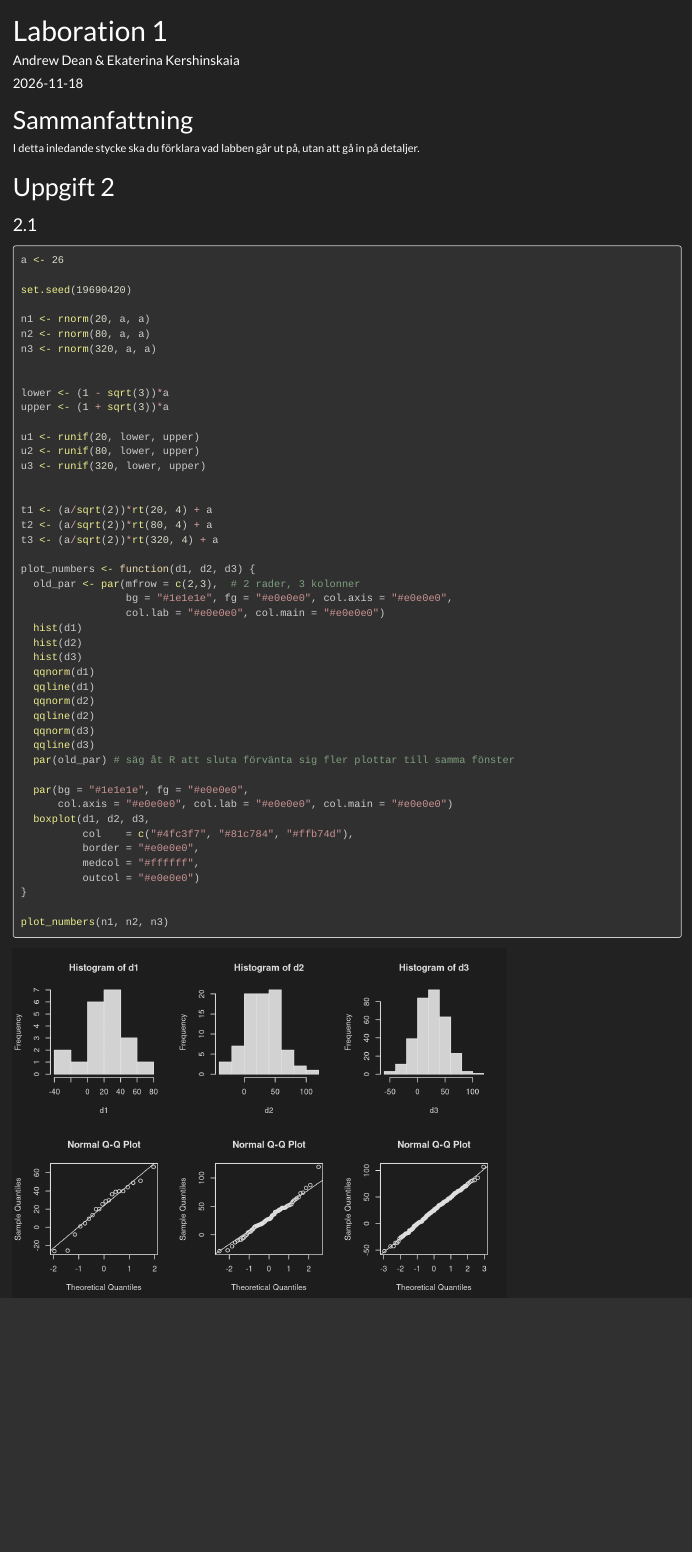
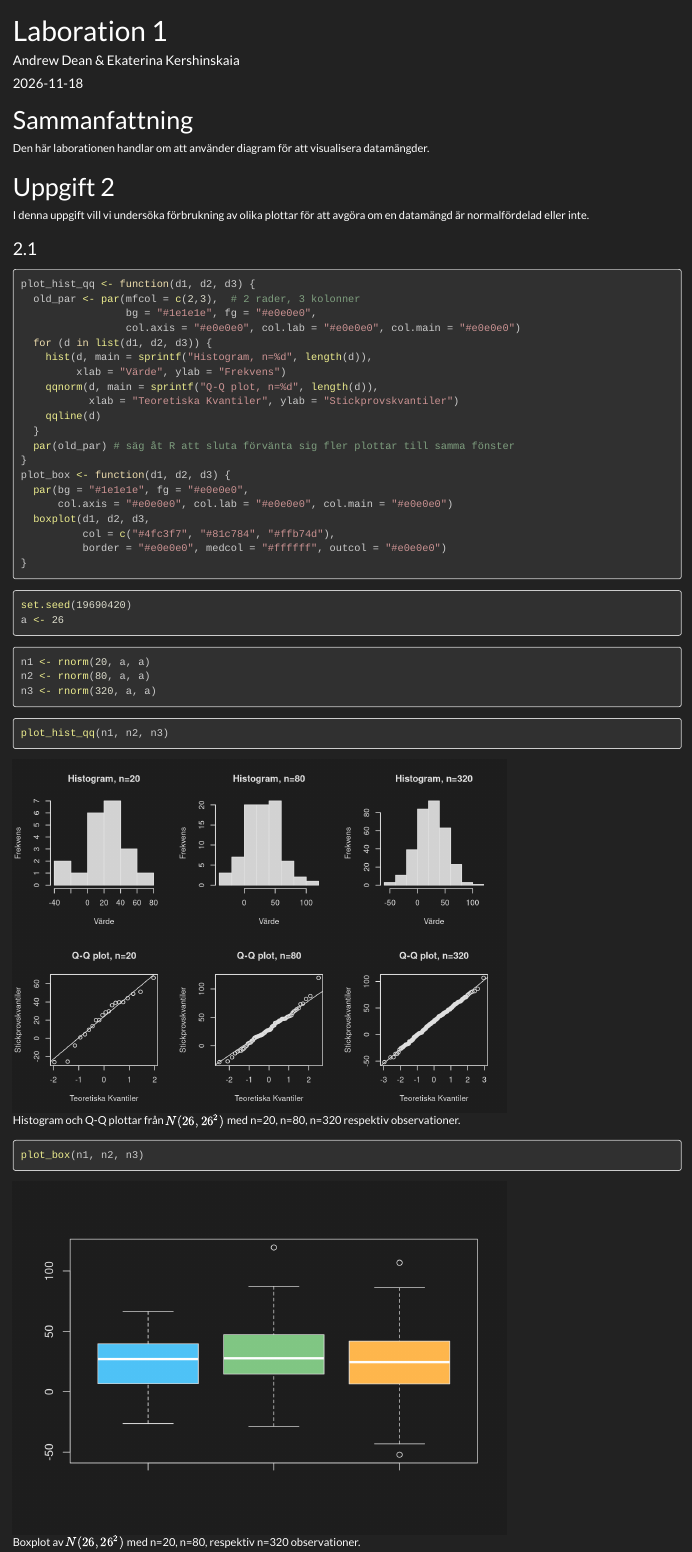
Before and after one commit to AndyDeany/MT4001, an R Markdown document (Labb1/mall_labb1.Rmd): the page in a window 1100 px wide, from its top. Rendered offline with R 4.5, knitr and Pandoc, with nearby package versions; a font, style sheet, LaTeX package, included part or bibliography that could not be used is replaced or left out.

Commit message:
Tidy up graphs, add labels, titles, and fig.cap s

````diff
--- a/Labb1/mall_labb1.Rmd
+++ b/Labb1/mall_labb1.Rmd
@@ -12,19 +11,49 @@ output:
 ---
 
 # Sammanfattning
-I detta inledande stycke ska du förklara vad labben går ut på, utan att gå in
-på detaljer.
+Den här laborationen handlar om att använder diagram för att visualisera
+datamängder.
 
 # Uppgift 2
+I denna uppgift vill vi undersöka förbrukning av olika plottar för att avgöra
+om en datamängd är normalfördelad eller inte.
+
 ### 2.1
-
 ```{r}
+plot_hist_qq <- function(d1, d2, d3) {
+  old_par <- par(mfcol = c(2,3),  # 2 rader, 3 kolonner
+                 bg = "#1e1e1e", fg = "#e0e0e0",
+                 col.axis = "#e0e0e0", col.lab = "#e0e0e0", col.main = "#e0e0e0")
+  for (d in list(d1, d2, d3)) {
+    hist(d, main = sprintf("Histogram, n=%d", length(d)),
+         xlab = "Värde", ylab = "Frekvens")
+    qqnorm(d, main = sprintf("Q-Q plot, n=%d", length(d)),
+           xlab = "Teoretiska Kvantiler", ylab = "Stickprovskvantiler")
+    qqline(d)
+  }
+  par(old_par) # säg åt R att sluta förvänta sig fler plottar till samma fönster
+}
+plot_box <- function(d1, d2, d3) {
+  par(bg = "#1e1e1e", fg = "#e0e0e0",
+      col.axis = "#e0e0e0", col.lab = "#e0e0e0", col.main = "#e0e0e0")
+  boxplot(d1, d2, d3,
+          col = c("#4fc3f7", "#81c784", "#ffb74d"),
+          border = "#e0e0e0", medcol = "#ffffff", outcol = "#e0e0e0")
+}
+```
+```{r}
+set.seed(19690420)
 a <- 26
-
-set.seed(19690420)
-
+```
+```{r}
 n1 <- rnorm(20, a, a)
 n2 <- rnorm(80, a, a)
 n3 <- rnorm(320, a, a)
-
-
+```
+```{r, fig.cap = sprintf("Histogram och Q-Q plottar från $N(%d, %d^2)$ med n=20, n=80, n=320 respektiv observationer.", a, a)}
+plot_hist_qq(n1, n2, n3)
+```
+```{r, fig.cap = sprintf("Boxplot av $N(%d, %d^2)$ med n=20, n=80, respektiv n=320 observationer.", a, a)}
+plot_box(n1, n2, n3)
+```
+```{r}
@@ -39,29 +75,0 @@ u3 <- runif(320, lower, upper)
-t1 <- (a/sqrt(2))*rt(20, 4) + a
-t2 <- (a/sqrt(2))*rt(80, 4) + a
-t3 <- (a/sqrt(2))*rt(320, 4) + a
-
-plot_numbers <- function(d1, d2, d3) {
-  old_par <- par(mfrow = c(2,3),  # 2 rader, 3 kolonner
-                 bg = "#1e1e1e", fg = "#e0e0e0", col.axis = "#e0e0e0",
-                 col.lab = "#e0e0e0", col.main = "#e0e0e0")
-  hist(d1)
-  hist(d2)
-  hist(d3)
-  qqnorm(d1)
-  qqline(d1)
-  qqnorm(d2)
-  qqline(d2)
-  qqnorm(d3)
-  qqline(d3)
-  par(old_par) # säg åt R att sluta förvänta sig fler plottar till samma fönster
-
-  par(bg = "#1e1e1e", fg = "#e0e0e0",
-      col.axis = "#e0e0e0", col.lab = "#e0e0e0", col.main = "#e0e0e0")
-  boxplot(d1, d2, d3,
-          col    = c("#4fc3f7", "#81c784", "#ffb74d"),
-          border = "#e0e0e0",
-          medcol = "#ffffff",
-          outcol = "#e0e0e0")
-}
-
-plot_numbers(n1, n2, n3)
````
Also changed, not shown: Labb1/mall_labb1.html, Labb1/mall_labb1.Rmd (27 more changed lines).
